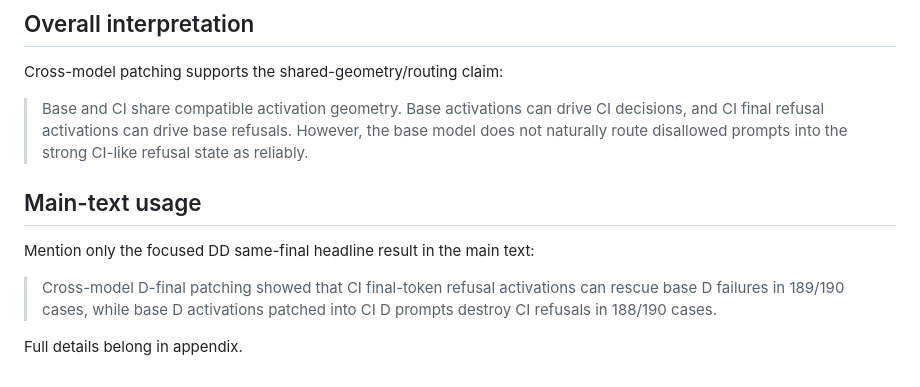
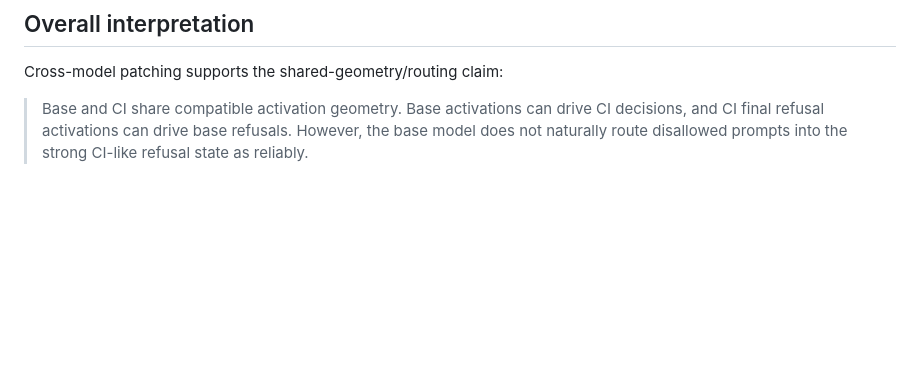
Before and after one commit to divyanshddn146/contextual-integrity-circuit, a Markdown page: docs/appendix_results/04_cross_model_patch.md, the part around the change. GitHub-like rendering; blank space fills up the shorter version.

Commit message:
Delete main-text usage section from documentation
Removed main-text usage section from cross-model patching documentation.

```diff
--- a/docs/appendix_results/04_cross_model_patch.md
+++ b/docs/appendix_results/04_cross_model_patch.md
@@ -130,11 +130,3 @@ Interpretation: base D activations are weaker/more Yes-like than CI D activation
 Cross-model patching supports the shared-geometry/routing claim:
 
 > Base and CI share compatible activation geometry. Base activations can drive CI decisions, and CI final refusal activations can drive base refusals. However, the base model does not naturally route disallowed prompts into the strong CI-like refusal state as reliably.
-
-## Main-text usage
-
-Mention only the focused DD same-final headline result in the main text:
-
-> Cross-model D-final patching showed that CI final-token refusal activations can rescue base D failures in 189/190 cases, while base D activations patched into CI D prompts destroy CI refusals in 188/190 cases.
-
-Full details belong in appendix.
```
